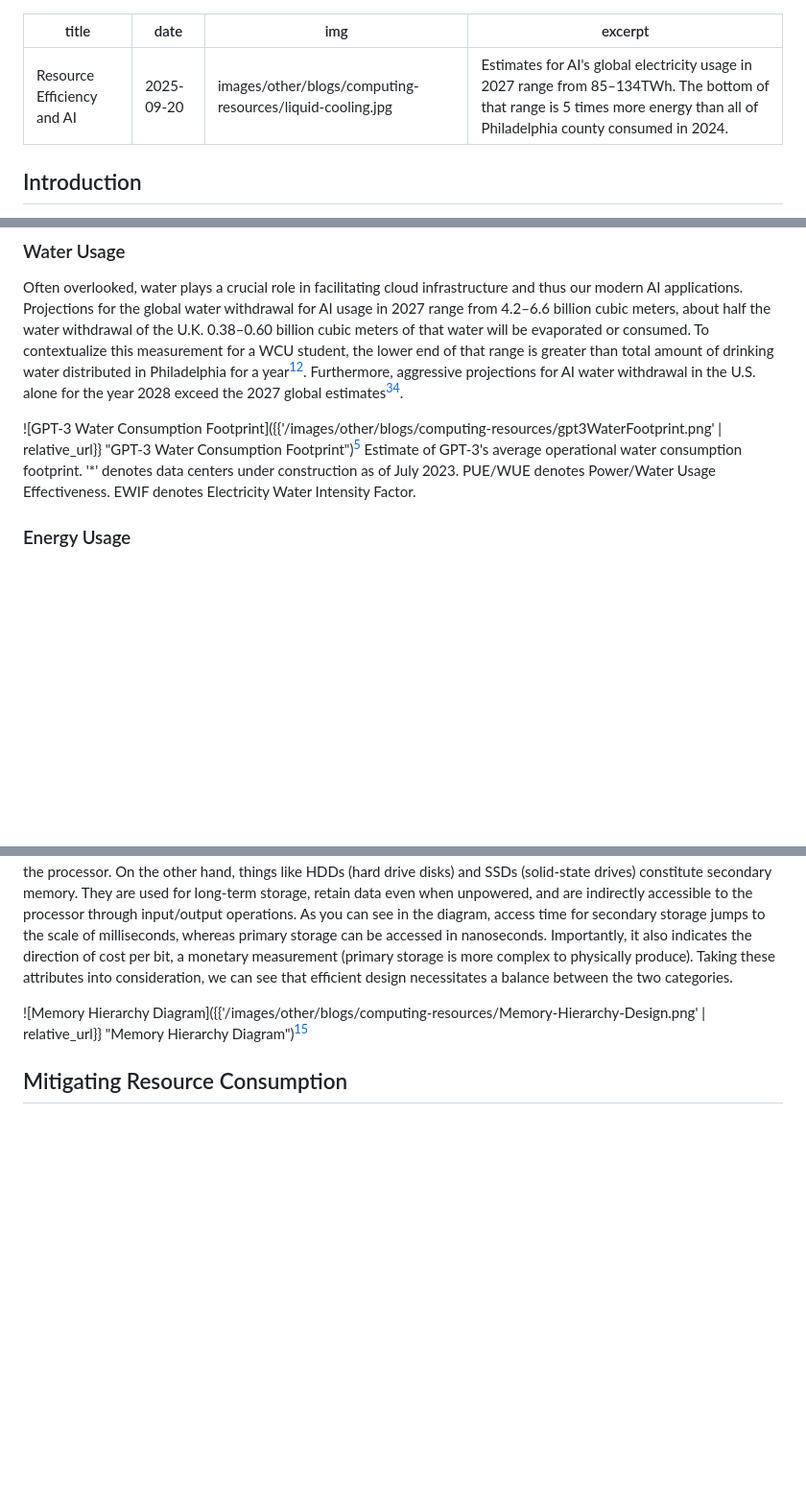
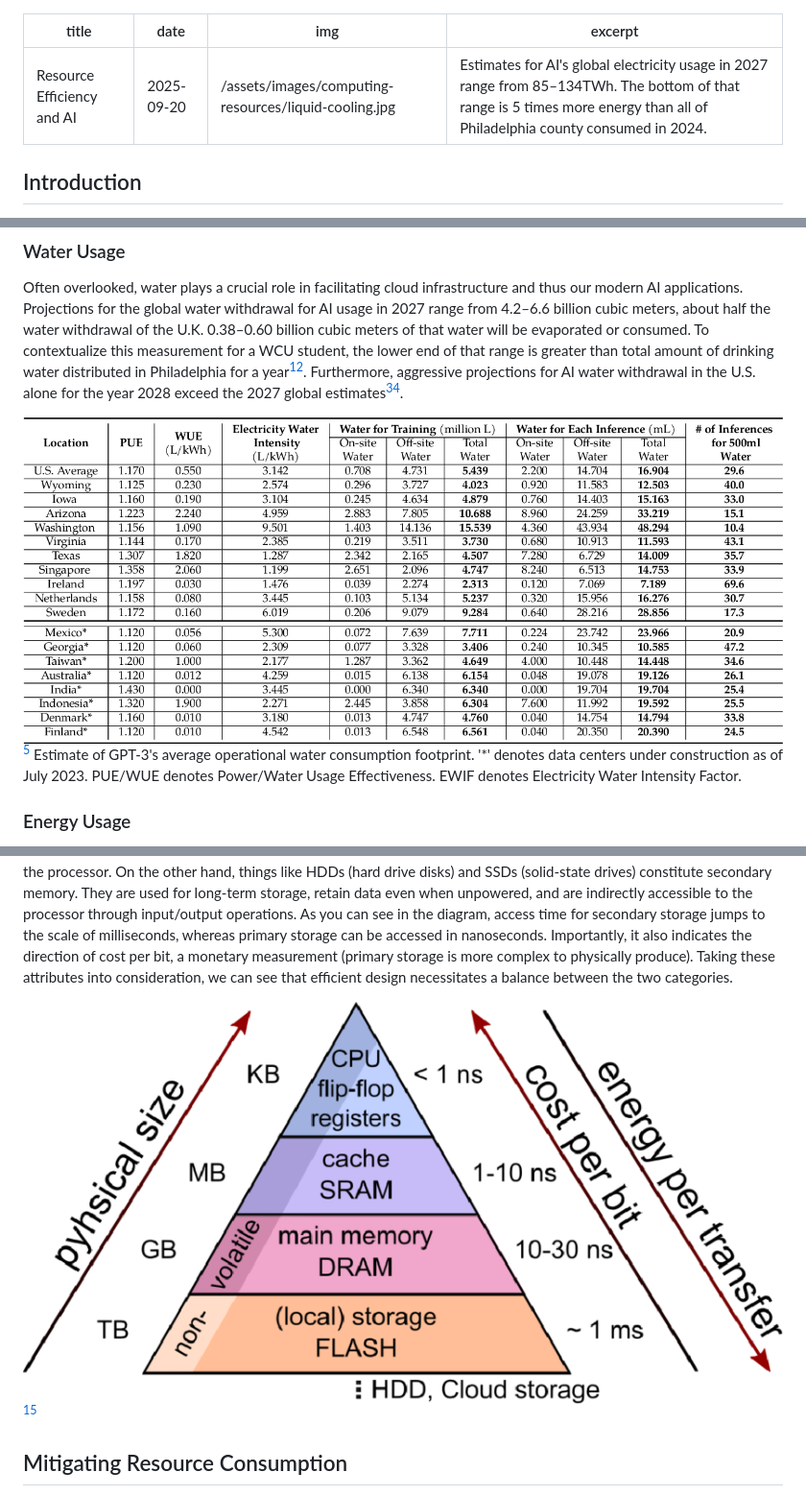
Before and after one commit to brankominick/brankominick.github.io, a Markdown page: posts/posts-src/computing-resources.md, 3 parts joined by grey strips. Shown: that part at 96% size. GitHub-like rendering; pictures changed too: assets/images/computing-resources/Memory-Hierarchy-Design.png (added), assets/images/computing-resources/gpt3WaterFootprint.png (added); blank space fills up the shorter version.

```diff
--- a/posts/posts-src/computing-resources.md
+++ b/posts/posts-src/computing-resources.md
@@ -1,7 +1,7 @@
 ---
 title: Resource Efficiency and AI
 date: 2025-09-20
-img: images/other/blogs/computing-resources/liquid-cooling.jpg
+img: /assets/images/computing-resources/liquid-cooling.jpg
 excerpt: Estimates for AI's global electricity usage in 2027 range from 85–134TWh. The bottom of that range is 5 times more energy than all of Philadelphia county consumed in 2024.
 ---
 
@@ -11,7 +11,7 @@ If you follow discourse around artificial intelligence and LLMs (large language
 ### Water Usage
 Often overlooked, water plays a crucial role in facilitating cloud infrastructure and thus our modern AI applications. Projections for the global water withdrawal for AI usage in 2027 range from 4.2–6.6 billion cubic meters, about half the water withdrawal of the U.K. 0.38–0.60 billion cubic meters of that water will be evaporated or consumed. To contextualize this measurement for a WCU student, the lower end of that range is greater than total amount of drinking water distributed in Philadelphia for a year[^1][^2]. Furthermore, aggressive projections for AI water withdrawal in the U.S. alone for the year 2028 exceed the 2027 global estimates[^1][^3].
 
-![GPT-3 Water Consumption Footprint]({{'/images/other/blogs/computing-resources/gpt3WaterFootprint.png' | relative_url}} "GPT-3 Water Consumption Footprint")[^1]
+![GPT-3 Water Consumption Footprint](/assets/images/computing-resources/gpt3WaterFootprint.png "GPT-3 Water Consumption Footprint")[^1]
 Estimate of GPT-3's average operational water consumption footprint. '*' denotes data centers under construction as of July 2023. PUE/WUE denotes Power/Water Usage Effectiveness. EWIF denotes Electricity Water Intensity Factor.
 
 ### Energy Usage
@@ -27,7 +27,7 @@ This underutilization draws attention to a more systemic issue: In modern proces
 ### Memory Organization
 To better understand how memory management factors into performance, let's start by taking a look at how a computer organizes data. We can divide memory into two different categories: primary (internal, volatile) and secondary (external, non-volatile). The diagram below shows the different tiers of available memory, ordered by size and access time. Registers, caches, and main memory (dynamic random-access memory) fall under the primary category. They store programs and data for the processes your computer is currently running (like this webpage!) and are directly accessible to the processor. On the other hand, things like HDDs (hard drive disks) and SSDs (solid-state drives) constitute secondary memory. They are used for long-term storage, retain data even when unpowered, and are indirectly accessible to the processor through input/output operations. As you can see in the diagram, access time for secondary storage jumps to the scale of milliseconds, whereas primary storage can be accessed in nanoseconds. Importantly, it also indicates the direction of cost per bit, a monetary measurement (primary storage is more complex to physically produce). Taking these attributes into consideration, we can see that efficient design necessitates a balance between the two categories.
 
-![Memory Hierarchy Diagram]({{'/images/other/blogs/computing-resources/Memory-Hierarchy-Design.png' | relative_url}} "Memory Hierarchy Diagram")[^8]
+![Memory Hierarchy Diagram](/assets/images/computing-resources/Memory-Hierarchy-Design.png "Memory Hierarchy Diagram")[^8]
 
 ## Mitigating Resource Consumption
 So far, we've identified a couple key factors contributing to water and energy usage in AI, namely the at-scale infrastructure supporting data centers and the underutilization of compute units in current hardware. Researchers are handling these inefficiencies at multiple levels of the technology stack. Let's look at some examples at each level.
```
Also changed, not shown: posts/posts-src/hello-post.md (deleted, +0 -9 lines), posts/posts-src/memory-optimizations.md (+6 -4 lines), assets/images/computing-resources/after.png (added), assets/images/computing-resources/before.png (added), assets/images/computing-resources/liquid-cooling.jpg (added), 5 other files.
